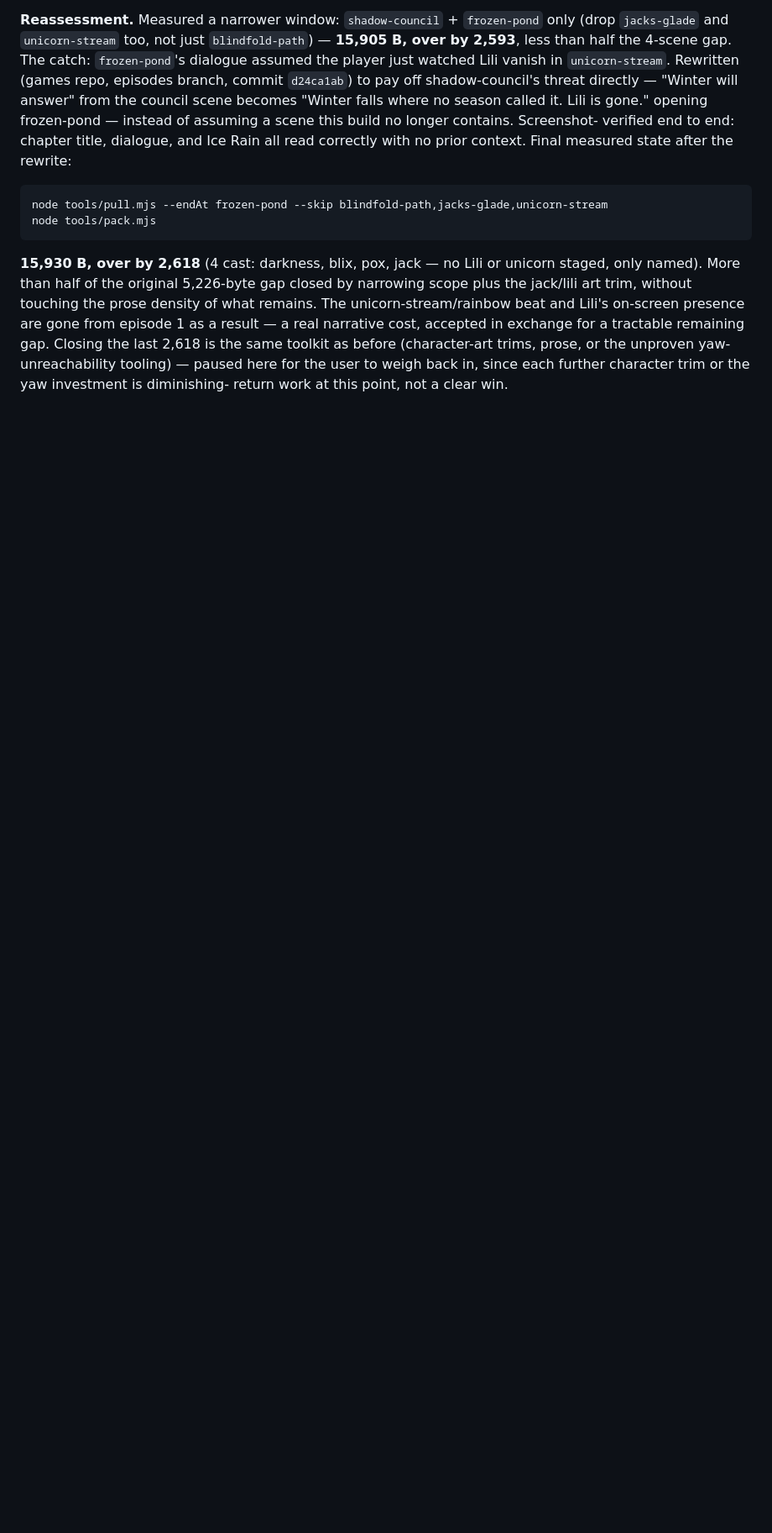
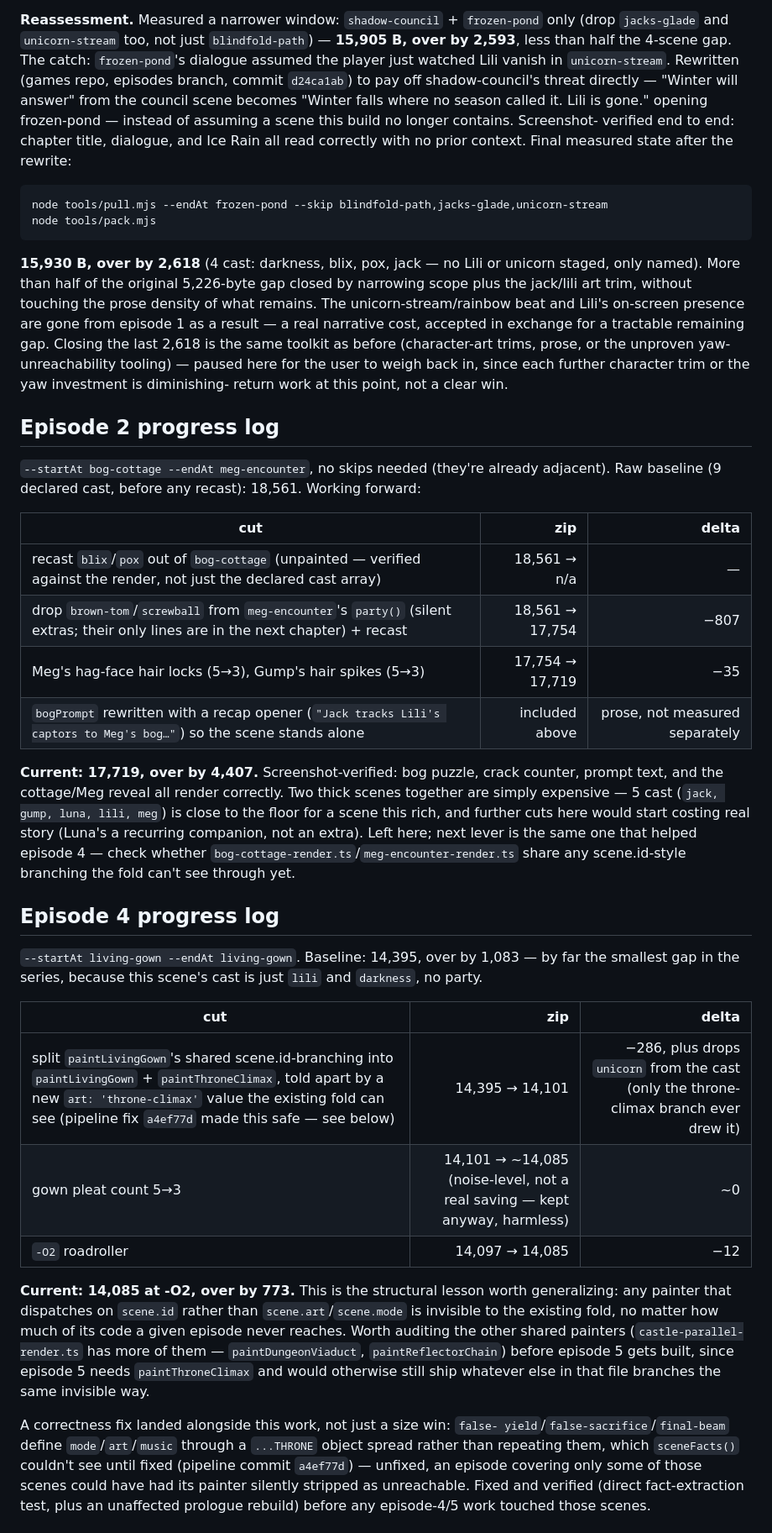
Before and after one commit to gamedevpl/seventh-color-js13-2026, a Markdown page: EPISODES.md, the part around one of its changes. Shown at 84% size. GitHub-like rendering; blank space fills up the shorter version.

Commit message:
docs: episode 2 and 4 progress logs, whole-series status table
Episode 2 (Into the Bog): 18,561 -> 17,719 via cast trims (blix/pox
out of bog-cottage, brown-tom/screwball out of meg-encounter's silent
background) and Meg/Gump hair detail. Over by 4,407.

Episode 4 (The Gown That Breathes): 14,395 -> 14,085 at -O2 via
splitting paintLivingGown's scene.id-branching (the throne-climax
lesson generalizes - any painter still dispatching on scene.id rather
than scene.art/scene.mode is invisible to the existing fold no matter
how unreachable a branch is). Over by 773, the closest episode to
shipping after the prologue.

Added a status table: nothing beyond episode 1 is ready to submit yet,
every number is pipeline-measured and VERIFY OK-checked, not
estimated.

```diff
--- a/EPISODES.md
+++ b/EPISODES.md
@@ -300,3 +300,56 @@ cost, accepted in exchange for a tractable remaining gap. Closing the last
 unproven yaw-unreachability tooling) — paused here for the user to weigh back
 in, since each further character trim or the yaw investment is diminishing-
 return work at this point, not a clear win.
+
+## Episode 2 progress log
+
+`--startAt bog-cottage --endAt meg-encounter`, no skips needed (they're
+already adjacent). Raw baseline (9 declared cast, before any recast):
+18,561. Working forward:
+
+| cut | zip | delta |
+| --- | ---: | ---: |
+| recast `blix`/`pox` out of `bog-cottage` (unpainted — verified against the render, not just the declared cast array) | 18,561 → n/a | — |
+| drop `brown-tom`/`screwball` from `meg-encounter`'s `party()` (silent extras; their only lines are in the next chapter) + recast | 18,561 → 17,754 | −807 |
+| Meg's hag-face hair locks (5→3), Gump's hair spikes (5→3) | 17,754 → 17,719 | −35 |
+| `bogPrompt` rewritten with a recap opener (`"Jack tracks Lili's captors to Meg's bog…"`) so the scene stands alone | included above | prose, not measured separately |
+
+**Current: 17,719, over by 4,407.** Screenshot-verified: bog puzzle, crack
+counter, prompt text, and the cottage/Meg reveal all render correctly.
+Two thick scenes together are simply expensive — 5 cast (`jack, gump, luna,
+lili, meg`) is close to the floor for a scene this rich, and further cuts
+here would start costing real story (Luna's a recurring companion, not an
+extra). Left here; next lever is the same one that helped episode 4 — check
+whether `bog-cottage-render.ts`/`meg-encounter-render.ts` share any
+scene.id-style branching the fold can't see through yet.
+
+## Episode 4 progress log
+
+`--startAt living-gown --endAt living-gown`. Baseline: 14,395, over by 1,083
+— by far the smallest gap in the series, because this scene's cast is just
+`lili` and `darkness`, no party.
+
+| cut | zip | delta |
+| --- | ---: | ---: |
+| split `paintLivingGown`'s shared scene.id-branching into `paintLivingGown` + `paintThroneClimax`, told apart by a new `art: 'throne-climax'` value the existing fold can see (pipeline fix `a4ef77d` made this safe — see below) | 14,395 → 14,101 | −286, plus drops `unicorn` from the cast (only the throne-climax branch ever drew it) |
+| gown pleat count 5→3 | 14,101 → ~14,085 (noise-level, not a real saving — kept anyway, harmless) | ~0 |
+| `-O2` roadroller | 14,097 → 14,085 | −12 |
+
+**Current: 14,085 at -O2, over by 773.** This is the structural lesson worth
+generalizing: any painter that dispatches on `scene.id` rather than
+`scene.art`/`scene.mode` is invisible to the existing fold, no matter how
+much of its code a given episode never reaches. Worth auditing the other
+shared painters (`castle-parallel-render.ts` has more of them —
+`paintDungeonViaduct`, `paintReflectorChain`) before episode 5 gets built,
+since episode 5 needs `paintThroneClimax` and would otherwise still ship
+whatever else in that file branches the same invisible way.
+
+A correctness fix landed alongside this work, not just a size win: `false-
+yield`/`false-sacrifice`/`final-beam` define `mode`/`art`/`music` through a
+`...THRONE` object spread rather than repeating them, which `sceneFacts()`
+couldn't see until fixed (pipeline commit `a4ef77d`) — unfixed, an episode
+covering only some of those scenes could have had its painter silently
+stripped as unreachable. Fixed and verified (direct fact-extraction test,
+plus an unaffected prologue rebuild) before any episode-4/5 work touched
+those scenes.
+
```
Also changed, not shown: other parts of EPISODES.md (+17 -1 lines).
